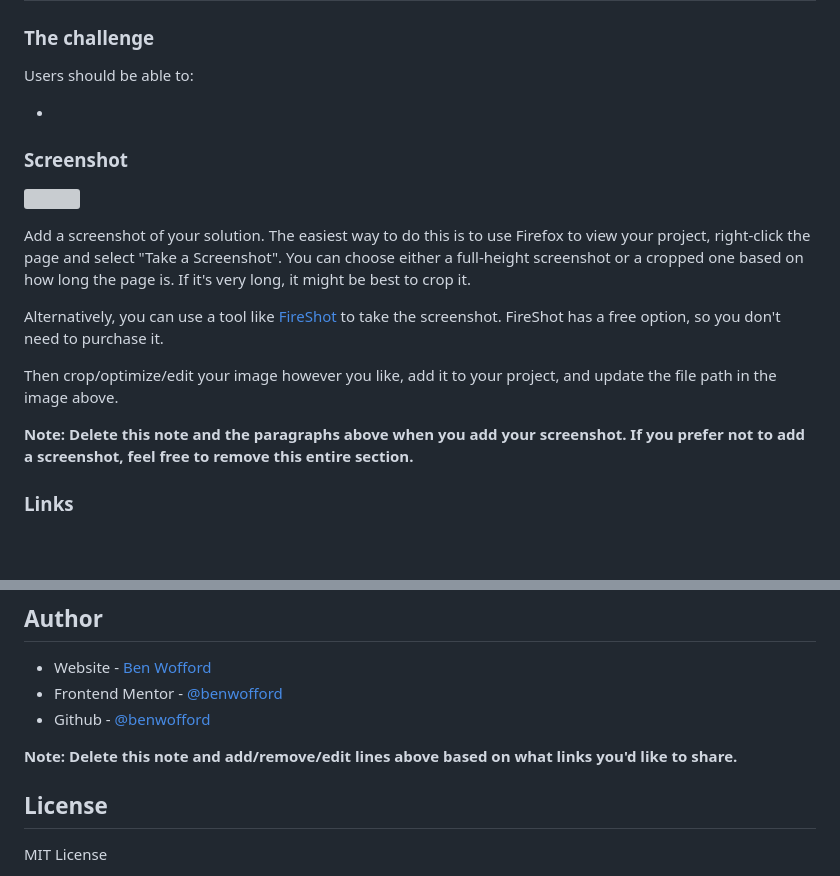
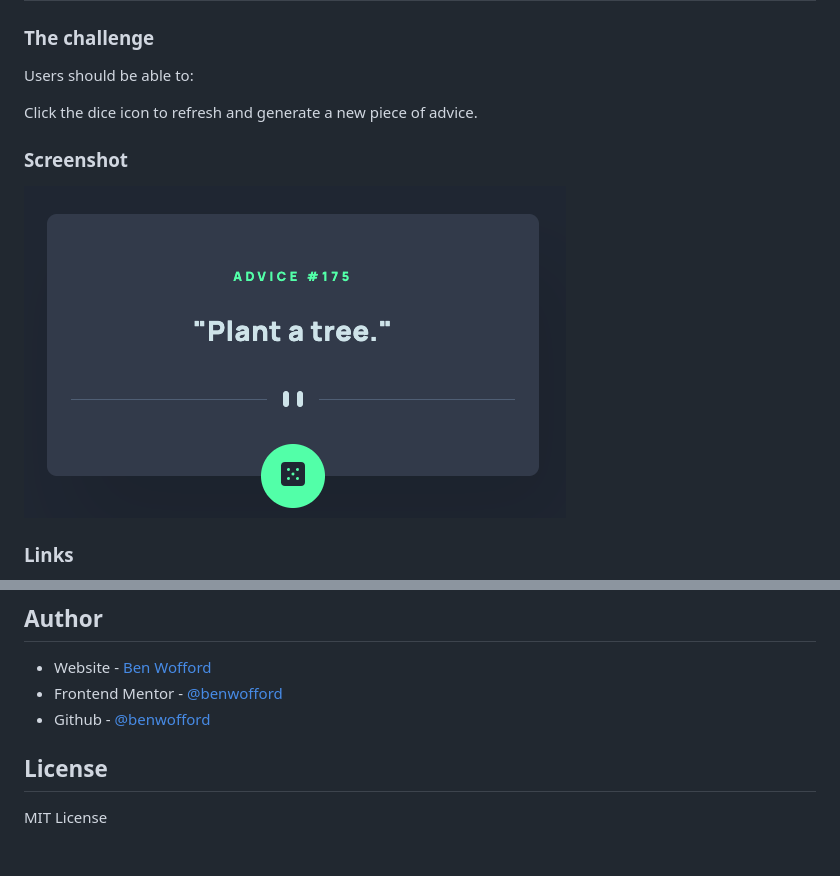
Before and after one commit to benwofford/advice-generator, a Markdown page: README-template.md, 2 parts joined by grey strips. Rendered like a GitHub page; pictures changed too: images/advice-screenshot.png (added); blank space fills up the shorter version; grey boxes are pictures that could not be loaded.

Commit message:
README and screenshot

```diff
--- a/README-template.md
+++ b/README-template.md
@@ -19,19 +19,11 @@ This is my solution to the [Advice generator app challenge on Frontend Mentor](h
 
 Users should be able to:
 
--
+Click the dice icon to refresh and generate a new piece of advice.
 
 ### Screenshot
 
-![](./screenshot.jpg)
-
-Add a screenshot of your solution. The easiest way to do this is to use Firefox to view your project, right-click the page and select "Take a Screenshot". You can choose either a full-height screenshot or a cropped one based on how long the page is. If it's very long, it might be best to crop it.
-
-Alternatively, you can use a tool like [FireShot](https://getfireshot.com/) to take the screenshot. FireShot has a free option, so you don't need to purchase it.
-
-Then crop/optimize/edit your image however you like, add it to your project, and update the file path in the image above.
-
-**Note: Delete this note and the paragraphs above when you add your screenshot. If you prefer not to add a screenshot, feel free to remove this entire section.**
+![advice screenshot](/images/advice-screenshot.png)
 
 ### Links
 
@@ -65,8 +57,6 @@ I initially set up the width of the card element in such a way that would make i
 - Frontend Mentor - [@benwofford](https://www.frontendmentor.io/profile/benwofford)
 - Github - [@benwofford](https://github.com/benwofford)
 
-**Note: Delete this note and add/remove/edit lines above based on what links you'd like to share.**
-
 ## License
 
 MIT License
```
Also changed, not shown: 1 other file.
